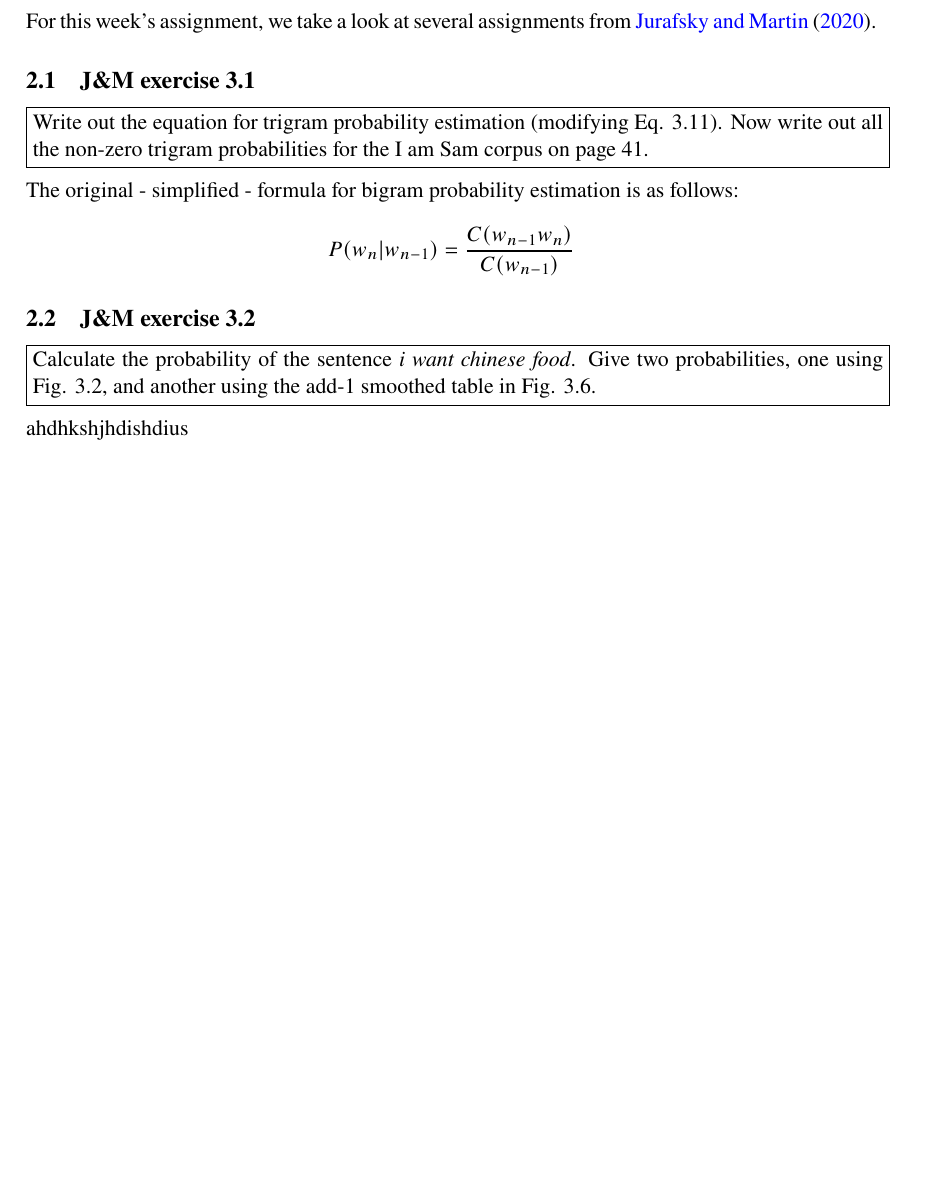
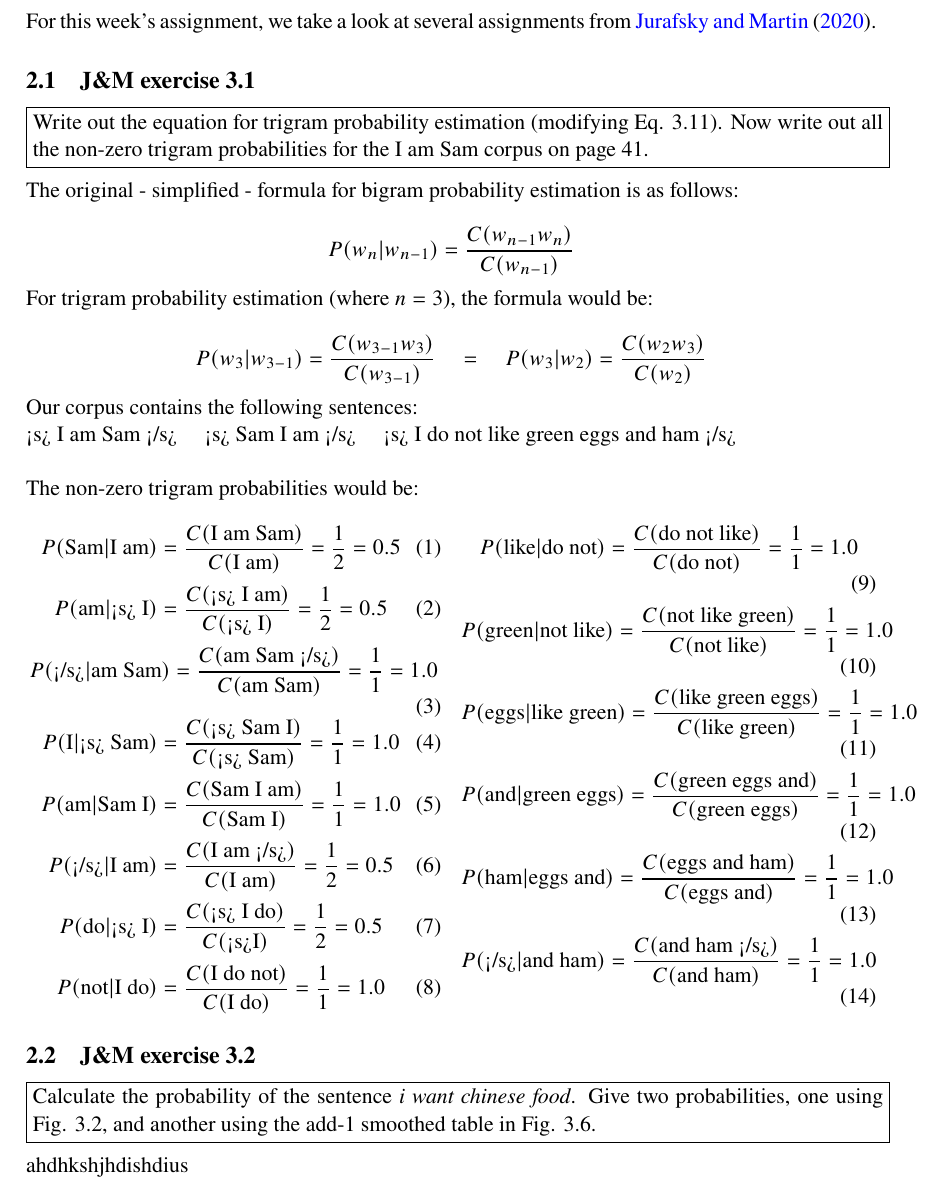
Before and after one commit to leonwetzel/Natural-Language-Processing, a LaTeX paper (portfolio1/report/Wetzel portfolio 1.tex): part of page 3 of 4, cut so that both start at the same text, the shorter picture padded with empty space. Compiled offline with pdfLaTeX.

Commit message:
Finished assignment 1 of week 2

```diff
--- a/portfolio1/report/Wetzel portfolio 1.tex
+++ b/portfolio1/report/Wetzel portfolio 1.tex
@@ -7,6 +7,7 @@
 \usepackage{mathtools}
 \usepackage{dramatist}
 \usepackage{dirtytalk}
+\usepackage{multicol}
 
 \usepackage[round]{natbib}
 
@@ -138,6 +139,78 @@ The original - simplified - formula for bigram probability estimation is as foll
 
 $$P(w_{n} | w_{n-1}) = \frac{C(w_{n-1}w_{n})}{C(w_{n-1})}$$
 
+For trigram probability estimation (where $n=3$), the formula would be:
+
+$$P(w_{3} | w_{3-1}) = \frac{C(w_{3-1}w_{3})}{C(w_{3-1})} \quad = \quad P(w_{3} | w_{2}) = \frac{C(w_{2}w_{3})}{C(w_{2})}$$
+
+Our corpus contains the following sentences:
+
+<s> I am Sam </s> \quad <s> Sam I am </s> \quad <s> I do not  like green eggs and ham </s>\\
+
+The non-zero trigram probabilities would be:
+
+%\begin{align*}
+%P(\text{Sam} | \text{I am}) = \frac{C(\text{I am Sam})}{C(\text{I am})} = \frac{1}{2} = 0.5 \qquad
+%P(\text{am} | \text{<s> I}) = \frac{C(\text{<s> I am})}{C(\text{<s> I})} = \frac{1}{2} = 0.5\\
+%P(\text{</s>} | \text{am Sam}) = \frac{C(\text{am Sam </s>})}{C(\text{am Sam})} = \frac{1}{1} = 1.0 \qquad
+%P(\text{I} | \text{<s> Sam}) = \frac{C(\text{<s> Sam I})}{C(\text{<s> Sam})} = \frac{1}{1} = 1.0\\
+%P(\text{am} | \text{Sam I}) = \frac{C(\text{Sam I am})}{C(\text{Sam I})} = \frac{1}{1} = 1.0 \qquad
+%P(\text{</s>} | \text{I am}) = \frac{C(\text{I am </s>})}{C(\text{I am})} = \frac{1}{2} = 0.5\\
+%P(\text{do} | \text{<s> I}) = \frac{C(\text{<s> I do})}{C(\text{<s>I})} = \frac{1}{2} = 0.5 \qquad
+%P(\text{not} | \text{I do}) = \frac{C(\text{I do not})}{C(\text{I do})} = \frac{1}{1} = 1.0\\
+%P(\text{like} | \text{do not}) = \frac{C(\text{do not like})}{C(\text{do not})} = \frac{1}{1} = 1.0 \qquad
+%P(\text{green} | \text{not like}) = \frac{C(\text{not like green})}{C(\text{not like})} = \frac{1}{1} = 1.0\\
+%P(\text{eggs} | \text{like green}) = \frac{C(\text{like green eggs})}{C(\text{like green})} = \frac{1}{1} = 1.0 \qquad P(\text{and} | \text{green eggs}) = \frac{C(\text{green eggs and})}{C(\text{green eggs})} = \frac{1}{1} = 1.0\\
+%P(\text{ham} | \text{eggs and}) = \frac{C(\text{eggs and ham})}{C(\text{eggs and})} = \frac{1}{1} = 1.0 \qquad
+%P(\text{</s>} | \text{and ham}) = \frac{C(\text{and ham </s>})}{C(\text{and ham})} = \frac{1}{1} = 1.0
+%\end{align*}\\
+
+\begin{multicols}{2}
+	\noindent
+	\begin{equation}
+P(\text{Sam} | \text{I am}) = \frac{C(\text{I am Sam})}{C(\text{I am})} = \frac{1}{2} = 0.5
+	\end{equation}
+	\begin{equation}
+P(\text{am} | \text{<s> I}) = \frac{C(\text{<s> I am})}{C(\text{<s> I})} = \frac{1}{2} = 0.5
+	\end{equation}
+	\begin{equation}
+	P(\text{</s>} | \text{am Sam}) = \frac{C(\text{am Sam </s>})}{C(\text{am Sam})} = \frac{1}{1} = 1.0
+	\end{equation}
+	\begin{equation}
+	P(\text{I} | \text{<s> Sam}) = \frac{C(\text{<s> Sam I})}{C(\text{<s> Sam})} = \frac{1}{1} = 1.0
+\end{equation}
+	\begin{equation}
+	P(\text{am} | \text{Sam I}) = \frac{C(\text{Sam I am})}{C(\text{Sam I})} = \frac{1}{1} = 1.0
+\end{equation}
+	\begin{equation}
+	P(\text{</s>} | \text{I am}) = \frac{C(\text{I am </s>})}{C(\text{I am})} = \frac{1}{2} = 0.5
+\end{equation}
+	\begin{equation}
+	P(\text{do} | \text{<s> I}) = \frac{C(\text{<s> I do})}{C(\text{<s>I})} = \frac{1}{2} = 0.5
+\end{equation}
+	\begin{equation}
+	P(\text{not} | \text{I do}) = \frac{C(\text{I do not})}{C(\text{I do})} = \frac{1}{1} = 1.0
+\end{equation}
+	\begin{equation}
+	P(\text{like} | \text{do not}) = \frac{C(\text{do not like})}{C(\text{do not})} = \frac{1}{1} = 1.0
+\end{equation}
+	\begin{equation}
+	P(\text{green} | \text{not like}) = \frac{C(\text{not like green})}{C(\text{not like})} = \frac{1}{1} = 1.0
+\end{equation}
+	\begin{equation}
+	P(\text{eggs} | \text{like green}) = \frac{C(\text{like green eggs})}{C(\text{like green})} = \frac{1}{1} = 1.0
+\end{equation}
+	\begin{equation}
+	P(\text{and} | \text{green eggs}) = \frac{C(\text{green eggs and})}{C(\text{green eggs})} = \frac{1}{1} = 1.0
+\end{equation}
+	\begin{equation}
+	P(\text{ham} | \text{eggs and}) = \frac{C(\text{eggs and ham})}{C(\text{eggs and})} = \frac{1}{1} = 1.0
+\end{equation}
+	\begin{equation}
+	P(\text{</s>} | \text{and ham}) = \frac{C(\text{and ham </s>})}{C(\text{and ham})} = \frac{1}{1} = 1.0
+\end{equation}
+\end{multicols}
+
 \subsection{J\&M exercise 3.2}
 
 \noindent\fbox{%
```
Also changed, not shown: portfolio1/report/Wetzel portfolio 1.pdf.
